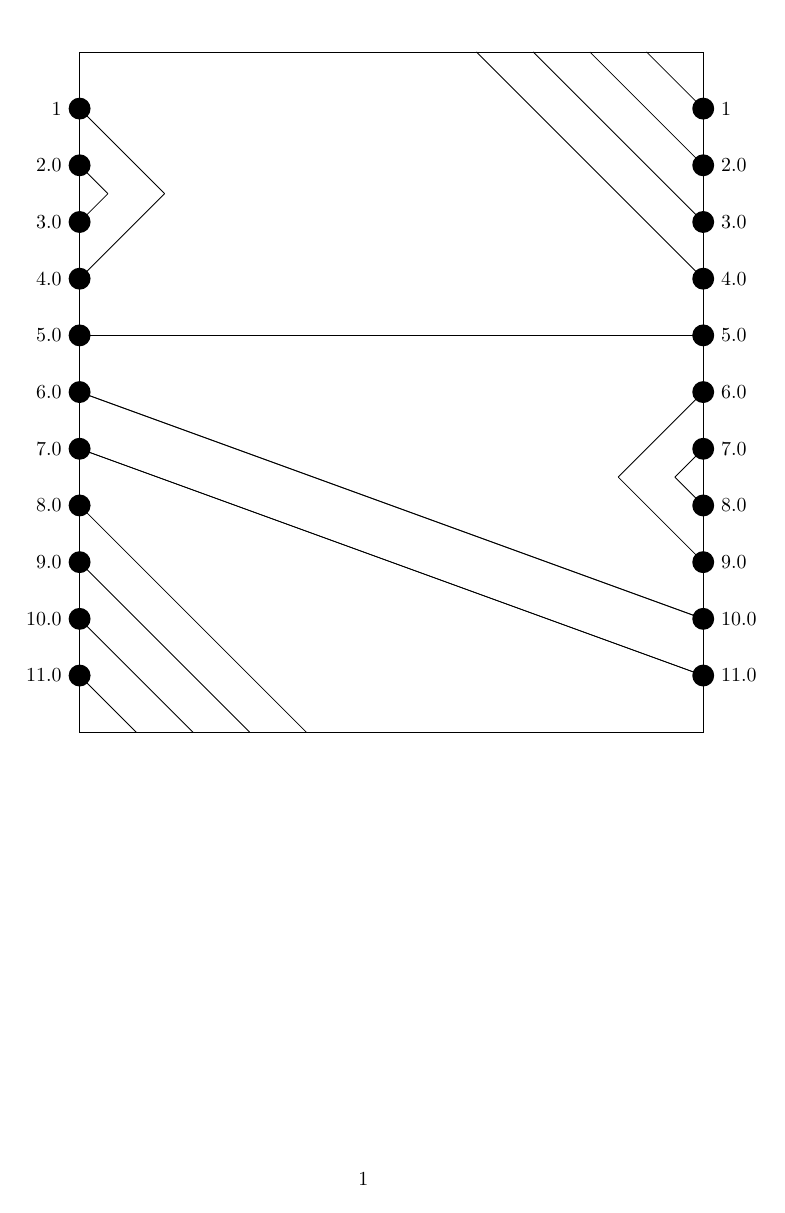
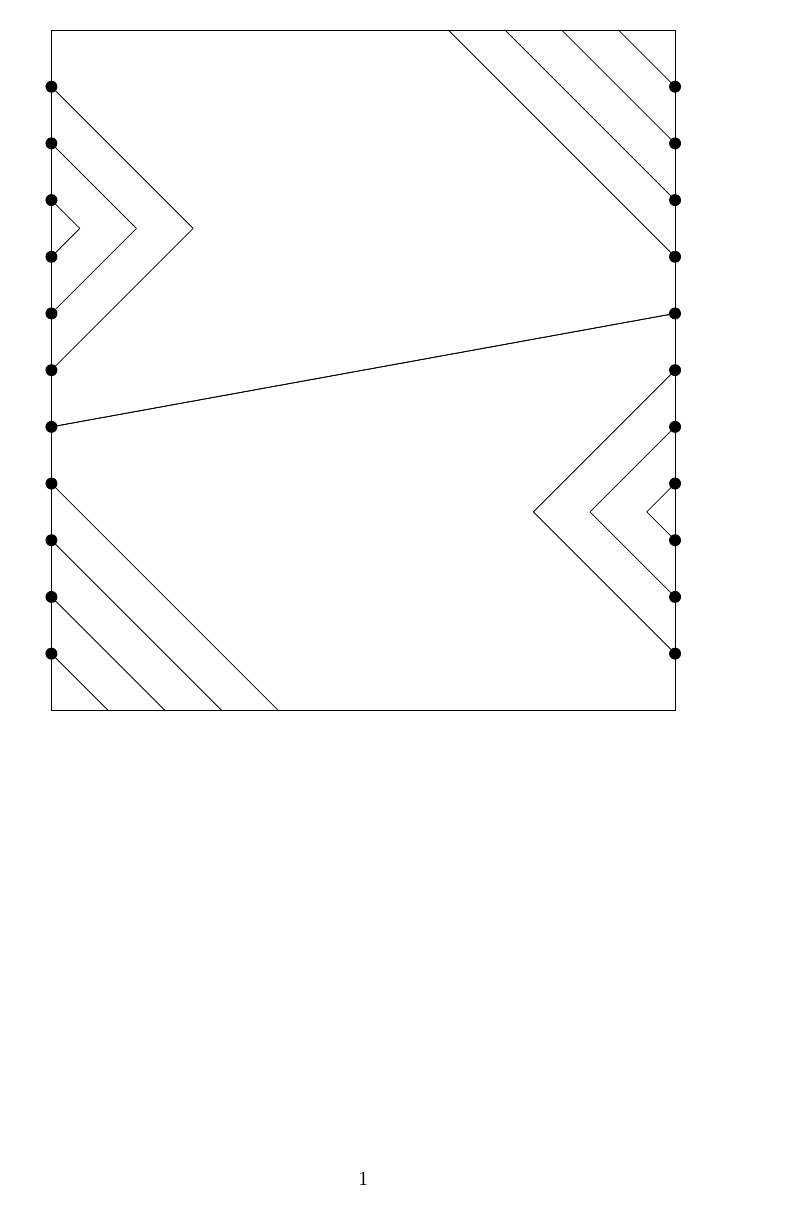
Before and after one commit to Antigravityd/Math-4997, a LaTeX document (draw/draw.tex): the whole page. Compiled offline with pdfLaTeX.

Commit message:
It's working! It's functioning properly!

```diff
--- a/draw/draw.tex
+++ b/draw/draw.tex
@@ -4,12 +4,7 @@
 \usetikzlibrary{math}
 \usetikzlibrary{calc}
 
-\newcommand{\heegaard}[4]{ % arguments-to-math key: the four-tuple (p, a, b, r) is represented by (#1, #2, #3, #4)
-  \begin{tikzpicture}[
-    dot/.style = {circle, fill, minimum size=#1,
-      inner sep=0pt, outer sep=0pt},
-    dot/.default = 6pt
-    ]
+\newcommand{\diagram}[4]{ % arguments-to-math key: the four-tuple (p, a, b, r) is represented by (#1, #2, #3, #4)
     \tikzmath{ % everything else
       \points = #1;
       \maxy = \points + 1;
@@ -19,7 +14,7 @@
       \belo = \points - 2*\discs - \abov;
       \shift = #4 - 1;
       \discmidl = \maxy - \discs - 0.5;
-      \discmidr = \maxy - \abov - \discs - \shift - 0.5;
+      \discmidr = \maxy - mod(\abov + \discs + \shift, \points) - 0.5;
       % annoyingly, these functions don't seem to be able to output coordinates.
       % this is a fix: a function call that emulates a coordinate depending on an axis parameter
       function proj(\vala, \valb, \whaxis) {
@@ -52,32 +47,31 @@
         } else { % right side
           \preimage = mod(\n - \shift - 1, \points) + 1;
           \preerimage = mod(\preimage - \abov - 1, \points) + 1;
-          if \preimage <= \abov then {
+          if \preimage <= \abov then { % above arc
             \endpoint = 2*\discs + \preimage;
             return proj(0, \maxy - \endpoint, \axis);
           } else {
             if \preerimage <= 2*\discs then { % disc point
-              \endpoint = mod((2*\discs - \preimage + 1) + \shift - 1, \points) + \abov + \points + 1;
-              if \n < \preimage then { % warps
-                if \n < \endpoint then { % top warp
-                  return proj(\maxx - (\n - \points), \maxy, \axis);
-                } else { % bottom warp
-                  return proj(\maxx - \n, 0, \axis);
+              \endpoint = mod((2*\discs - \preerimage + 1) + \shift + \abov - 1, \points) + \points + 1;
+              if \preerimage <= \discs then { % top half
+                if \endpoint < \n then { % warps
+                  return proj(\n - \points - 1, 0, \axis);
+                } else { % no warp
+                  return proj(\maxx - abs(\preerimage - \discs - 0.5), \discmidr, \axis);
                 };
-              } else { % no warp
-                return proj(\maxx - abs(\preimage - \abov - \discs - 0.5), \discmidr, \axis);
-              };
-            } else {
-              if \preimage <= \abov then { % above arc
-                \endpoint = 2*\discs + \preimage;
-                return proj(0, \endpoint, \axis);
-              } else { % below arc
-                \endpoint = mod(\n - \shift - 1, \points) + 1;
-                if \n < \endpoint + \points then { % warps
+              } else { % bottom half
+                if \n < \endpoint then { % warps
                   return proj(\maxx - (\n - \points), \maxy, \axis);
                 } else { % no warp
-                  return proj(0, \maxy - \endpoint, \axis);
+                  return proj(\maxx - abs(\preerimage - \discs - 0.5), \discmidr, \axis);
                 };
+              };
+            } else { % below arc
+              \endpoint = mod(\n - \shift - 1, \points) + 1;
+              if \n < \endpoint + \points then { % warps
+                return proj(\maxx - (\n - \points), \maxy, \axis);
+              } else { % no warp
+                return proj(0, \maxy - \endpoint, \axis);
               };
             };
           };
@@ -94,8 +88,8 @@
         \otherrx = otherend(\i + \points, 0);
         \otherry = otherend(\i + \points, 1);
         {
-          \node[dot,label=left:\i] (c) at (\lx,\ly) {};
-          \node[dot,label=right:\i] (d) at (\rx,\ry) {};
+          \node[dot] (c) at (\lx,\ly) {};
+          \node[dot] (d) at (\rx,\ry) {};
           \draw (\lx,\ly) -- (\otherlx,\otherly);
           \draw (\rx,\ry) -- (\otherrx,\otherry);
         };
@@ -103,11 +97,23 @@
     }
     % bounding square
     \draw (0,0) rectangle (\maxx,\maxy);
-  \end{tikzpicture}
+
 }
+
+% TODO: number the vertices correctly in this command; the math library for loop makes it pick up a decmal point.
+% \newcommand\heegard[4]{
+%   \begin{tikzpicture}[dot/.style = {circle, fill, minimum size=#1, inner sep=0pt, outer sep=0pt}, dot/.default = 6pt]
+%     \diagram{#1}{#2}{#3}{#4}
+%     foreach \i in {1,...#1} {
+
+%     }
+%   \end{tikzpicture}
+% }
 \begin{document}
 \begin{center}
-  \heegaard{11}{2}{1}{5}
+  \begin{tikzpicture}[dot/.style = {circle, fill, minimum size=#1, inner sep=0pt, outer sep=0pt}, dot/.default = 6pt]
+    \diagram{11}{3}{1}{5}
+  \end{tikzpicture}
 \end{center}
 \end{document}
 % Test cases: [5, 1, 1, 2], [7, 2, 1, 3], [7, 3, 1, 5], and [11, 3, 1, 5]
```
Also changed, not shown: draw/draw.pdf, 2 other files.
